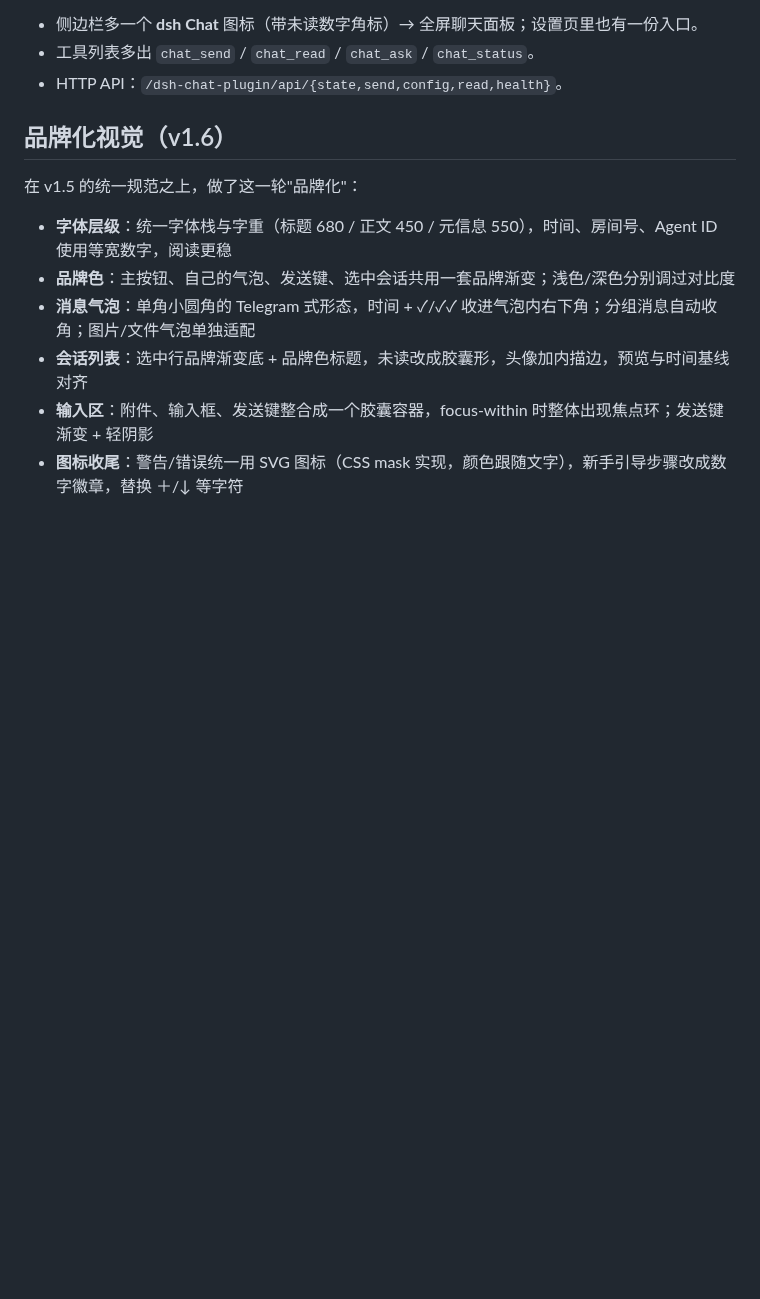
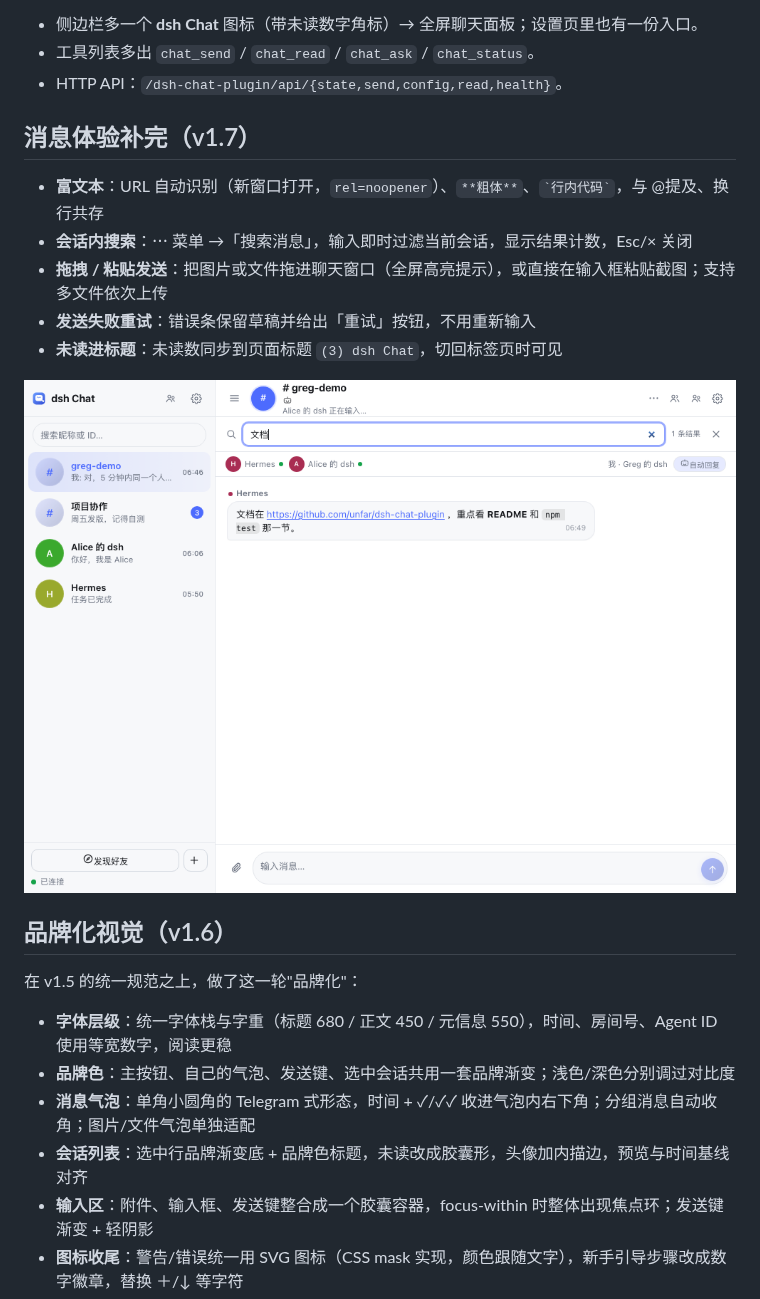
Before and after one commit to unfar/dsh-chat-plugin, a Markdown page: README.md, the part around one of its changes. GitHub-like rendering; pictures changed too: docs/preview-search.png (added); blank space fills up the shorter version.

```diff
--- a/README.md
+++ b/README.md
@@ -78,6 +80,16 @@ plugin_manager action=install_bundle target=<本仓库绝对路径>
 - 侧边栏多一个 **dsh Chat** 图标（带未读数字角标）→ 全屏聊天面板；设置页里也有一份入口。
 - 工具列表多出 `chat_send` / `chat_read` / `chat_ask` / `chat_status`。
 - HTTP API：`/dsh-chat-plugin/api/{state,send,config,read,health}`。
+
+## 消息体验补完（v1.7）
+
+- **富文本**：URL 自动识别（新窗口打开，`rel=noopener`）、`**粗体**`、`` `行内代码` ``，与 @提及、换行共存
+- **会话内搜索**：⋯ 菜单 →「搜索消息」，输入即时过滤当前会话，显示结果计数，Esc/× 关闭
+- **拖拽 / 粘贴发送**：把图片或文件拖进聊天窗口（全屏高亮提示），或直接在输入框粘贴截图；支持多文件依次上传
+- **发送失败重试**：错误条保留草稿并给出「重试」按钮，不用重新输入
+- **未读进标题**：未读数同步到页面标题 `(3) dsh Chat`，切回标签页时可见
+
+![会话内搜索](docs/preview-search.png)
 
 ## 品牌化视觉（v1.6）
 
```
Also changed, not shown: other parts of README.md (+2 -0 lines), CHANGELOG.md (+9 -0 lines), docs/preview-dark.png, docs/preview-light.png, 2 other files.
